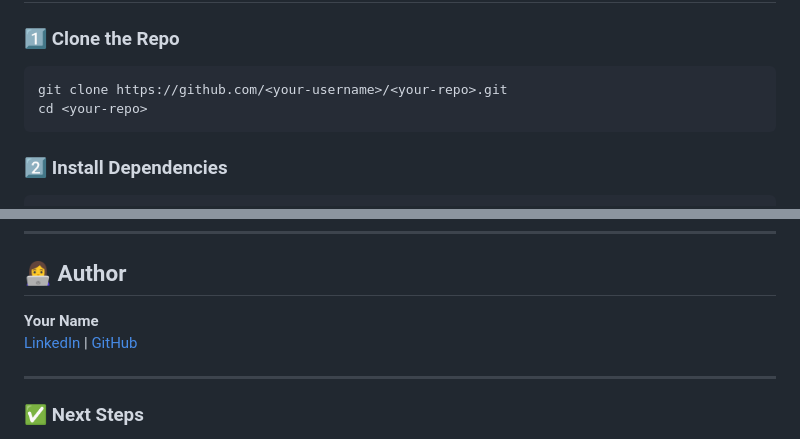
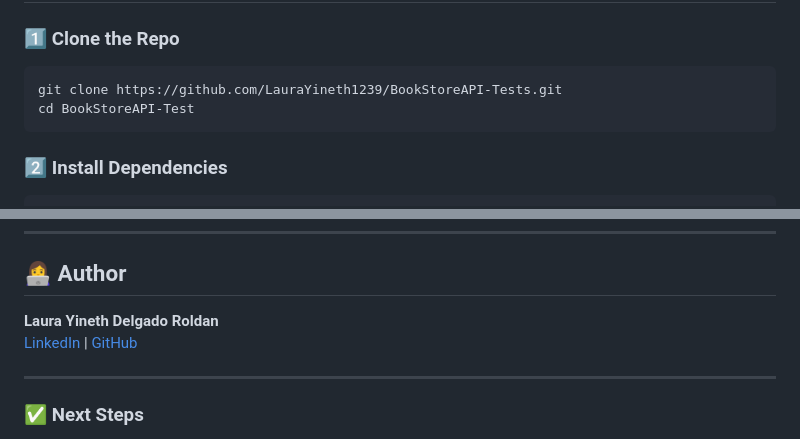
Before and after one commit to LauraYineth1239/BookStoreAPI-Tests, a Markdown page: README.md, 2 parts joined by grey strips. GitHub-like rendering.

````diff
--- a/README.md
+++ b/README.md
@@ -35,8 +35,8 @@ It also integrates **CI/CD with GitHub Actions** and generates **HTML reports**
 
 ### 1️⃣ Clone the Repo
 ```bash
-git clone https://github.com/<your-username>/<your-repo>.git
-cd <your-repo>
+git clone https://github.com/LauraYineth1239/BookStoreAPI-Tests.git
+cd BookStoreAPI-Test
 ```
 
 ### 2️⃣ Install Dependencies
@@ -134,8 +134,8 @@ jobs:
 ---
 
 ## 👩‍💻 Author
-**Your Name**
-[LinkedIn](https://linkedin.com/in/yourprofile) | [GitHub](https://github.com/your-username)
+**Laura Yineth Delgado Roldan**
+[LinkedIn](https://www.linkedin.com/in/lauradelgado1239/) | [GitHub](https://github.com/LauraYineth1239)
 
 ---
 
````
Also changed, not shown: other parts of README.md (+1 -1 lines).
